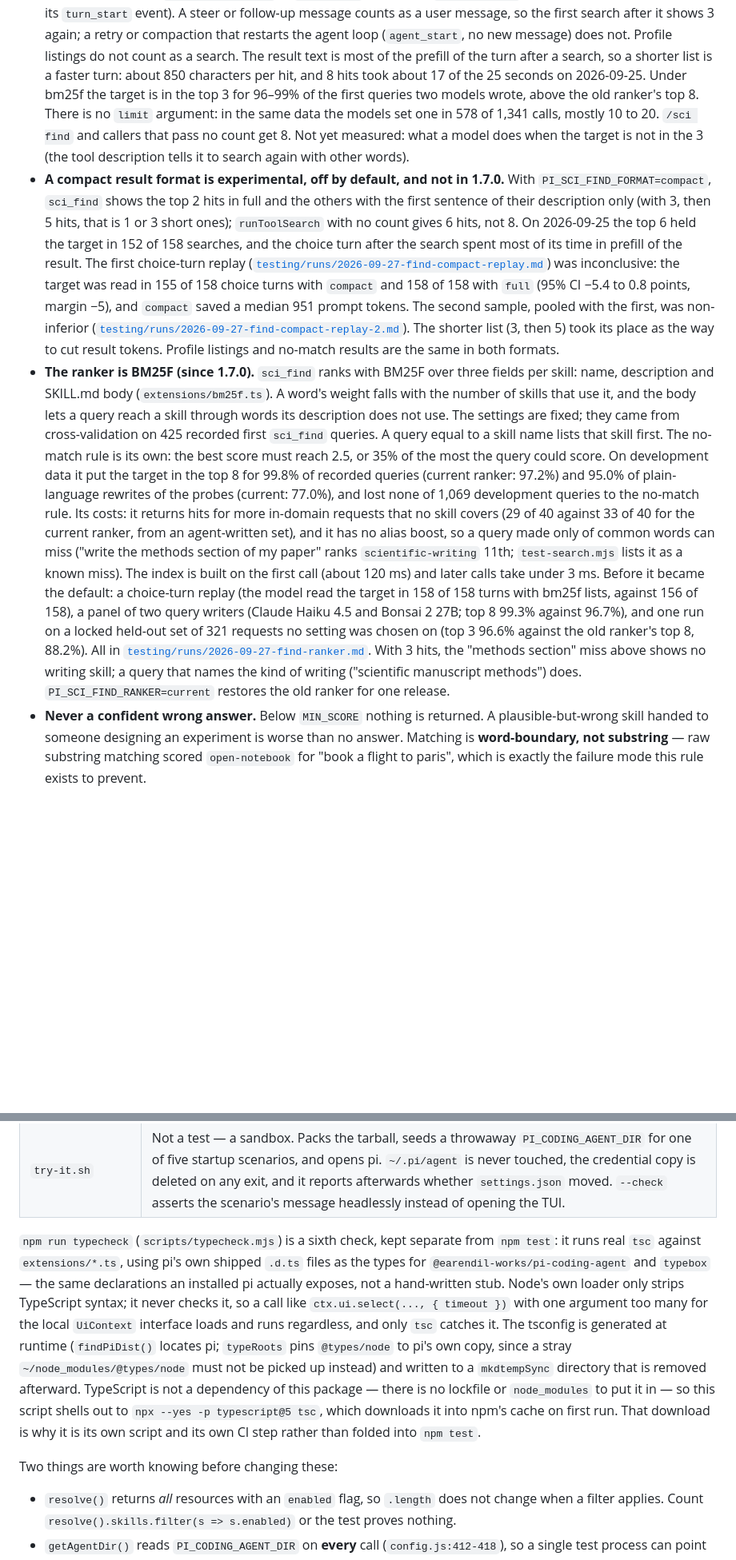
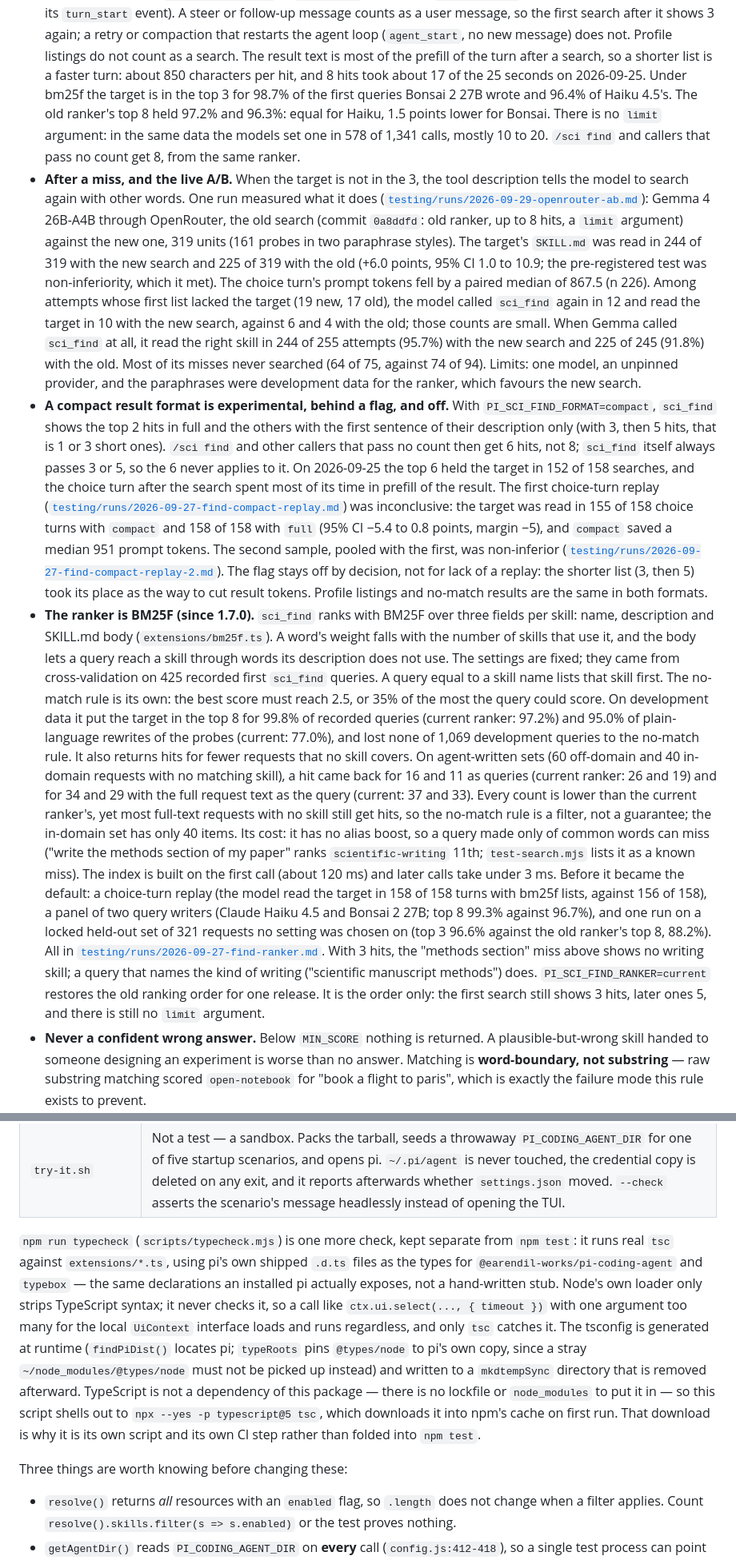
Before and after one commit to danieldoesbio/pi-scientific-skills, a Markdown page: DOCUMENTATION.md, 2 parts joined by grey strips. Shown at 80% size. Rendered like a GitHub page; blank space fills up the shorter version.

```diff
--- a/DOCUMENTATION.md
+++ b/DOCUMENTATION.md
@@ -379,28 +417,47 @@ because every probe has a target.
   message) does not. Profile listings do not count as a search. The result
   text is most of the prefill of the turn after a search, so a shorter list is
   a faster turn: about 850 characters per hit, and 8 hits took about 17 of the
-  25 seconds on 2026-09-25. Under bm25f the target is in the top 3 for 96–99%
-  of the first queries two models wrote, above the old ranker's top 8. There
-  is no `limit` argument: in the same data the models set one in 578 of 1,341
-  calls, mostly 10 to 20. `/sci find` and callers that pass no count get 8.
-  Not yet measured: what a model does when the target is not in the 3 (the
-  tool description tells it to search again with other words).
-- **A compact result format is experimental, off by default, and not in
-  1.7.0.** With `PI_SCI_FIND_FORMAT=compact`, `sci_find` shows the top 2 hits
+  25 seconds on 2026-09-25. Under bm25f the target is in the top 3 for 98.7%
+  of the first queries Bonsai 2 27B wrote and 96.4% of Haiku 4.5's. The old
+  ranker's top 8 held 97.2% and 96.3%: equal for Haiku, 1.5 points lower for
+  Bonsai. There is no `limit` argument: in the same data the models set one in
+  578 of 1,341 calls, mostly 10 to 20. `/sci find` and callers that pass no
+  count get 8, from the same ranker.
+- **After a miss, and the live A/B.** When the target is not in the 3, the tool
+  description tells the model to search again with other words. One run
+  measured what it does
+  ([`testing/runs/2026-09-29-openrouter-ab.md`](testing/runs/2026-09-29-openrouter-ab.md)):
+  Gemma 4 26B-A4B through OpenRouter, the old search (commit `0a8ddfd`: old
+  ranker, up to 8 hits, a `limit` argument) against the new one, 319 units (161
+  probes in two paraphrase styles). The target's `SKILL.md` was read in 244 of
+  319 with the new search and 225 of 319 with the old (+6.0 points, 95% CI 1.0
+  to 10.9; the pre-registered test was non-inferiority, which it met). The
+  choice turn's prompt tokens fell by a paired median of 867.5 (n 226). Among
+  attempts whose first list lacked the target (19 new, 17 old), the model called
+  `sci_find` again in 12 and read the target in 10 with the new search, against
+  6 and 4 with the old; those counts are small. When Gemma called `sci_find` at
+  all, it read the right skill in 244 of 255 attempts (95.7%) with the new
+  search and 225 of 245 (91.8%) with the old. Most of its misses never
+  searched (64 of 75, against 74 of 94). Limits: one model, an unpinned
+  provider, and the paraphrases were development data for the ranker, which
+  favours the new search.
+- **A compact result format is experimental, behind a flag, and off.** With
+  `PI_SCI_FIND_FORMAT=compact`, `sci_find` shows the top 2 hits
   in full and the others with the first sentence of their description only
-  (with 3, then 5 hits, that is 1 or 3 short ones); `runToolSearch` with no
-  count gives 6 hits, not 8. On 2026-09-25 the top 6 held the target
-  in 152 of 158 searches, and the choice turn after the search spent most of
-  its time in prefill of the result. The first choice-turn replay
+  (with 3, then 5 hits, that is 1 or 3 short ones). `/sci find` and other
+  callers that pass no count then get 6 hits, not 8; `sci_find` itself always
+  passes 3 or 5, so the 6 never applies to it. On 2026-09-25 the top 6 held
+  the target in 152 of 158 searches, and the choice turn after the search spent
+  most of its time in prefill of the result. The first choice-turn replay
   ([`testing/runs/2026-09-27-find-compact-replay.md`](testing/runs/2026-09-27-find-compact-replay.md))
   was inconclusive: the target was read in 155 of 158 choice turns with
   `compact` and 158 of 158 with `full` (95% CI −5.4 to 0.8 points, margin −5),
   and `compact` saved a median 951 prompt tokens. The second sample, pooled
   with the first, was non-inferior
   ([`testing/runs/2026-09-27-find-compact-replay-2.md`](testing/runs/2026-09-27-find-compact-replay-2.md)).
-  The shorter list (3, then 5) took its place as the way to cut result
-  tokens. Profile listings and no-match results are the
-  same in both formats.
+  The flag stays off by decision, not for lack of a replay: the shorter list
+  (3, then 5) took its place as the way to cut result tokens. Profile listings
+  and no-match results are the same in both formats.
 - **The ranker is BM25F (since 1.7.0).** `sci_find` ranks with BM25F over three fields
   per skill: name, description and SKILL.md body (`extensions/bm25f.ts`). A
   word's weight falls with the number of skills that use it, and the body lets
@@ -411,13 +468,18 @@ because every probe has a target.
   most the query could score. On development data it put the target in the
   top 8 for 99.8% of recorded queries (current ranker: 97.2%) and 95.0% of
   plain-language rewrites of the probes (current: 77.0%), and lost none of
-  1,069 development queries to the no-match rule. Its costs: it returns hits
-  for more in-domain requests that no skill covers (29 of 40 against 33 of 40
-  for the current ranker, from an agent-written set), and it has no alias
-  boost, so a query made only of common words can miss ("write the methods
-  section of my paper" ranks `scientific-writing` 11th; `test-search.mjs`
-  lists it as a known miss). The index is built on the first call (about
-  120 ms) and later calls take under 3 ms. Before it became the default:
+  1,069 development queries to the no-match rule. It also returns hits for
+  fewer requests that no skill covers. On agent-written sets (60 off-domain
+  and 40 in-domain requests with no matching skill), a hit came back for 16 and
+  11 as queries (current ranker: 26 and 19) and for 34 and 29 with the full
+  request text as the query (current: 37 and 33). Every count is lower than the
+  current ranker's, yet most full-text requests with no skill still get hits, so
+  the no-match rule is a filter, not a guarantee; the in-domain set has only 40
+  items. Its cost: it has no alias boost, so a query made only of common words
+  can miss ("write the methods section of my paper" ranks `scientific-writing`
+  11th; `test-search.mjs` lists it as a known miss). The index is built on the
+  first call (about 120 ms) and later calls take under 3 ms. Before it became
+  the default:
   a choice-turn replay (the model read the target in 158 of 158 turns with
   bm25f lists, against 156 of 158), a panel of two query writers (Claude
   Haiku 4.5 and Bonsai 2 27B; top 8 99.3% against 96.7%), and one run on a
@@ -426,7 +488,9 @@ because every probe has a target.
   [`testing/runs/2026-09-27-find-ranker.md`](testing/runs/2026-09-27-find-ranker.md).
   With 3 hits, the "methods section" miss above shows no writing skill; a
   query that names the kind of writing ("scientific manuscript methods")
-  does. `PI_SCI_FIND_RANKER=current` restores the old ranker for one release.
+  does. `PI_SCI_FIND_RANKER=current` restores the old ranking order for one
+  release. It is the order only: the first search still shows 3 hits, later
+  ones 5, and there is still no `limit` argument.
 - **Never a confident wrong answer.** Below `MIN_SCORE` nothing is returned. A
   plausible-but-wrong skill handed to someone designing an experiment is worse
   than no answer. Matching is **word-boundary, not substring** — raw substring
@@ -711,7 +775,7 @@ is therefore a hard prerequisite for `npm test`.
 | `doc-count.mjs` | Not a suite — a helper each suite calls last, so the check counts the README quotes cannot silently rot. Added because they already had: five checks landed and the README still said 44. |
 | `try-it.sh` | Not a test — a sandbox. Packs the tarball, seeds a throwaway `PI_CODING_AGENT_DIR` for one of five startup scenarios, and opens pi. `~/.pi/agent` is never touched, the credential copy is deleted on any exit, and it reports afterwards whether `settings.json` moved. `--check` asserts the scenario's message headlessly instead of opening the TUI. |
 
-`npm run typecheck` (`scripts/typecheck.mjs`) is a sixth check, kept separate
+`npm run typecheck` (`scripts/typecheck.mjs`) is one more check, kept separate
 from `npm test`: it runs real `tsc` against `extensions/*.ts`, using pi's own
 shipped `.d.ts` files as the types for `@earendil-works/pi-coding-agent` and
 `typebox` — the same declarations an installed pi actually exposes, not a
@@ -727,7 +791,7 @@ in — so this script shells out to `npx --yes -p typescript@5 tsc`, which
 downloads it into npm's cache on first run. That download is why it is its
 own script and its own CI step rather than folded into `npm test`.
 
-Two things are worth knowing before changing these:
+Three things are worth knowing before changing these:
 
 - `resolve()` returns *all* resources with an `enabled` flag, so `.length` does
   not change when a filter applies. Count `resolve().skills.filter(s => s.enabled)`
```
Also changed, not shown: other parts of DOCUMENTATION.md (+46 -7 lines), README.md (+13 -4 lines), testing/analysis.md (+8 -3 lines).
